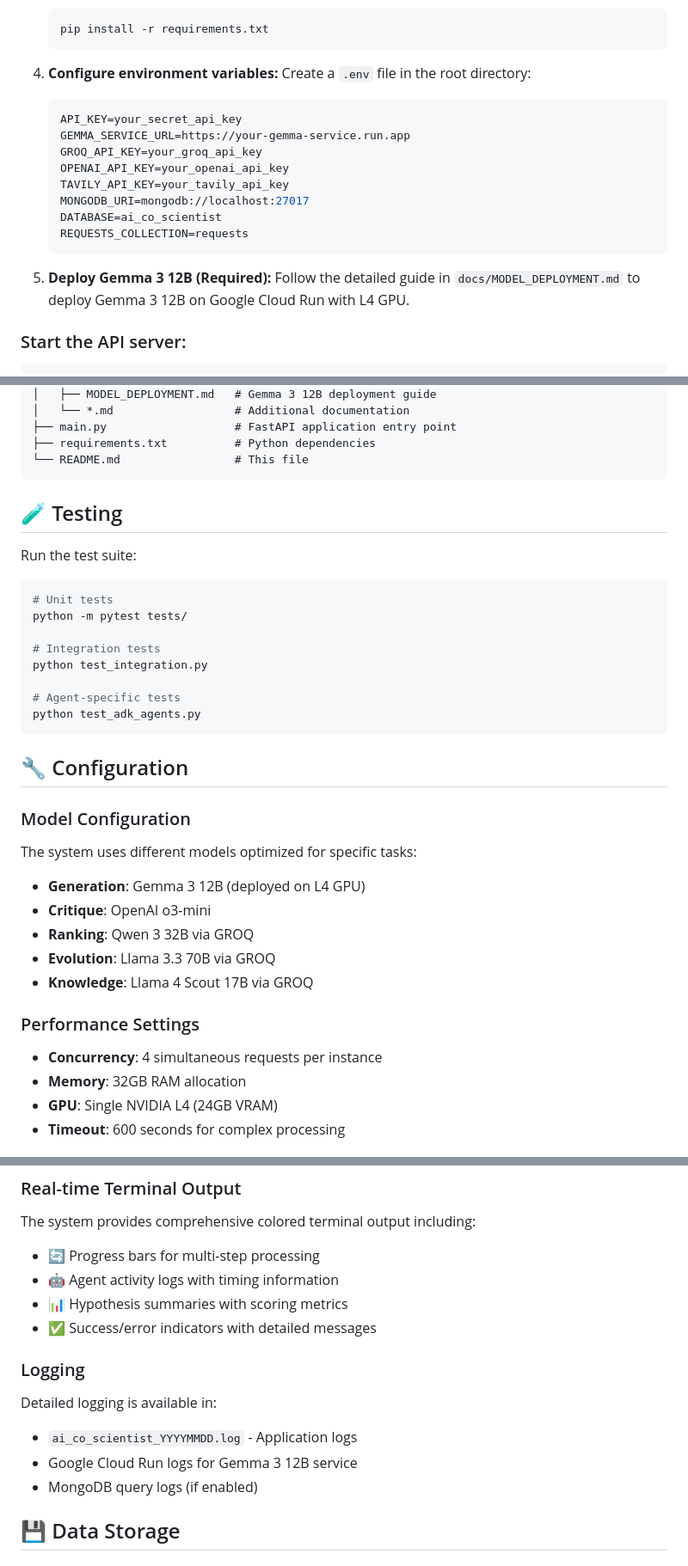
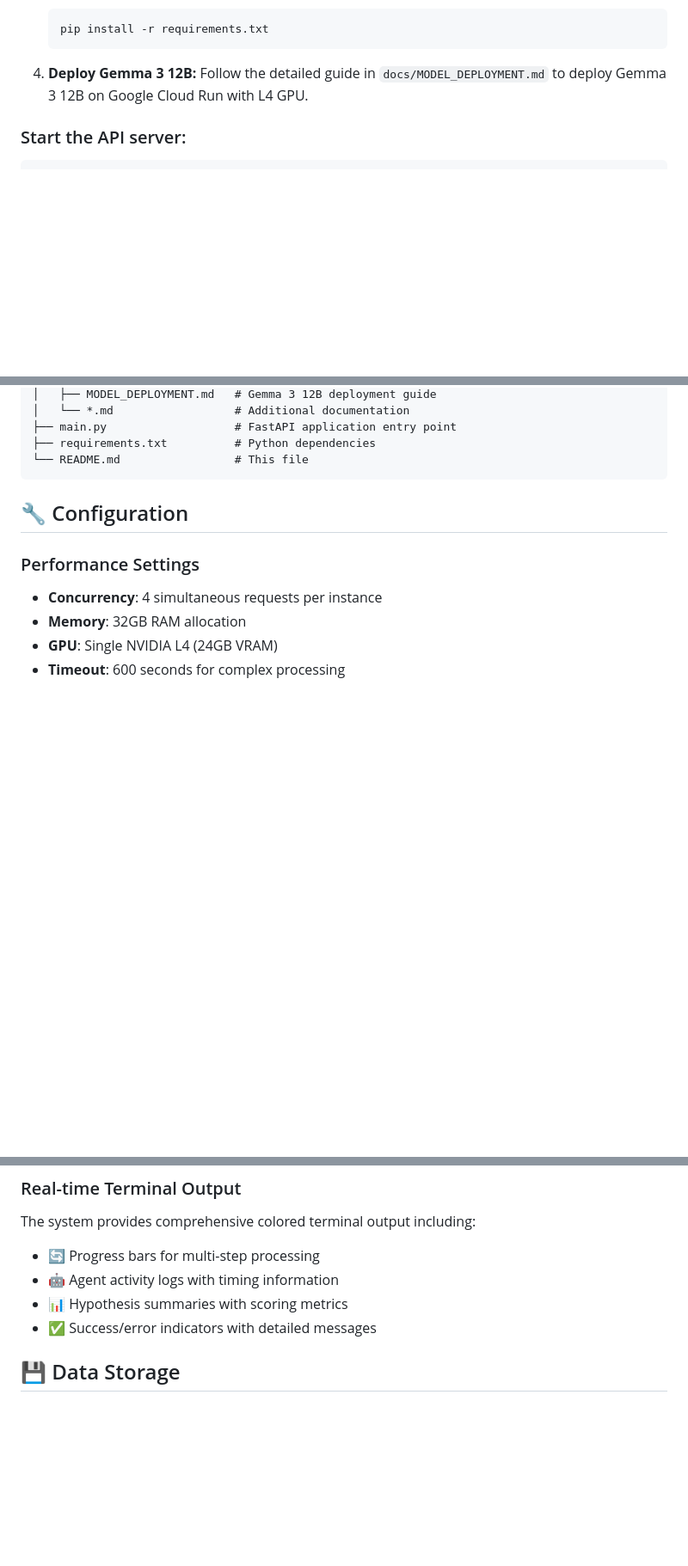
Before and after one commit to lucidopus/ai-co-scientist, a Markdown page: README.md, 3 parts joined by grey strips. Shown: that part at 86% size. Rendered like a GitHub page; blank space fills up the shorter version.

````diff
--- a/README.md
+++ b/README.md
@@ -143,20 +142,7 @@ The system uses specialized AI models for different phases:
    pip install -r requirements.txt
    ```
 
-4. **Configure environment variables:**
-   Create a `.env` file in the root directory:
-   ```env
-   API_KEY=your_secret_api_key
-   GEMMA_SERVICE_URL=https://your-gemma-service.run.app
-   GROQ_API_KEY=your_groq_api_key
-   OPENAI_API_KEY=your_openai_api_key
-   TAVILY_API_KEY=your_tavily_api_key
-   MONGODB_URI=mongodb://localhost:27017
-   DATABASE=ai_co_scientist
-   REQUESTS_COLLECTION=requests
-   ```
-
-5. **Deploy Gemma 3 12B (Required):**
+4. **Deploy Gemma 3 12B:**
    Follow the detailed guide in `docs/MODEL_DEPLOYMENT.md` to deploy Gemma 3 12B on Google Cloud Run with L4 GPU.
 
 ### Start the API server:
@@ -265,31 +251,7 @@ ai-co-scientist/
 ├── requirements.txt          # Python dependencies
 └── README.md                 # This file
 ```
-
-## 🧪 Testing
-
-Run the test suite:
-```bash
-# Unit tests
-python -m pytest tests/
-
-# Integration tests
-python test_integration.py
-
-# Agent-specific tests
-python test_adk_agents.py
-```
-
 ## 🔧 Configuration
-
-### Model Configuration
-The system uses different models optimized for specific tasks:
-
-- **Generation**: Gemma 3 12B (deployed on L4 GPU)
-- **Critique**: OpenAI o3-mini
-- **Ranking**: Qwen 3 32B via GROQ
-- **Evolution**: Llama 3.3 70B via GROQ
-- **Knowledge**: Llama 4 Scout 17B via GROQ
 
 ### Performance Settings
 - **Concurrency**: 4 simultaneous requests per instance
@@ -305,12 +267,6 @@ The system provides comprehensive colored terminal output including:
 - 🤖 Agent activity logs with timing information
 - 📊 Hypothesis summaries with scoring metrics
 - ✅ Success/error indicators with detailed messages
-
-### Logging
-Detailed logging is available in:
-- `ai_co_scientist_YYYYMMDD.log` - Application logs
-- Google Cloud Run logs for Gemma 3 12B service
-- MongoDB query logs (if enabled)
 
 ## 💾 Data Storage
 
````
Also changed, not shown: other parts of README.md (+2 -16 lines).
